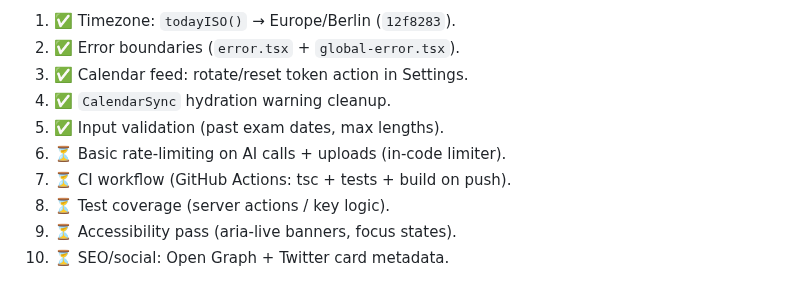
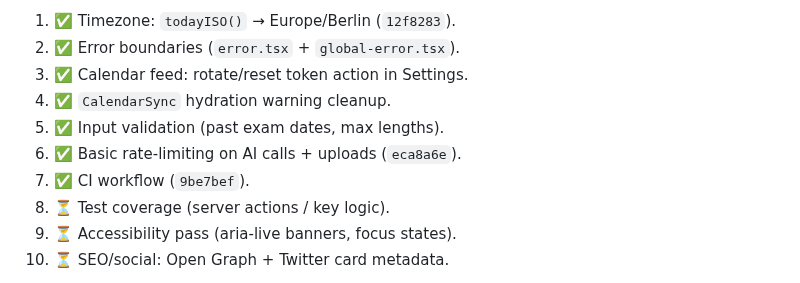
Before and after one commit to alch9631/studyflow, a Markdown page: AWAY_REPORT.md, the part around the change. Rendered like a GitHub page.

Commit message:
AWAY_REPORT: #6 rate-limit + #7 CI shipped; next = tests, a11y, OG
Co-authored-by: Flo <flo@delegate.local>

```diff
--- a/AWAY_REPORT.md
+++ b/AWAY_REPORT.md
@@ -32,8 +32,8 @@ Flo takes pure-code items; account-gated items stay queued.
 3. ✅ Calendar feed: rotate/reset token action in Settings.
 4. ✅ `CalendarSync` hydration warning cleanup.
 5. ✅ Input validation (past exam dates, max lengths).
-6. ⏳ Basic rate-limiting on AI calls + uploads (in-code limiter).
-7. ⏳ CI workflow (GitHub Actions: tsc + tests + build on push).
+6. ✅ Basic rate-limiting on AI calls + uploads (`eca8a6e`).
+7. ✅ CI workflow (`9be7bef`).
 8. ⏳ Test coverage (server actions / key logic).
 9. ⏳ Accessibility pass (aria-live banners, focus states).
 10. ⏳ SEO/social: Open Graph + Twitter card metadata.
```
